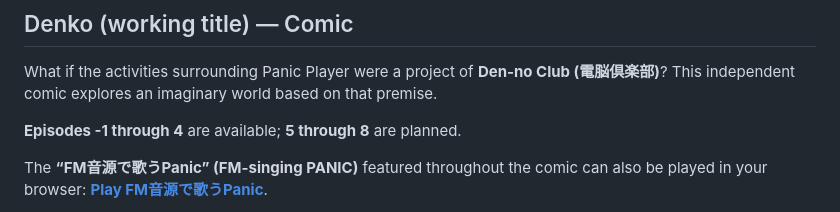
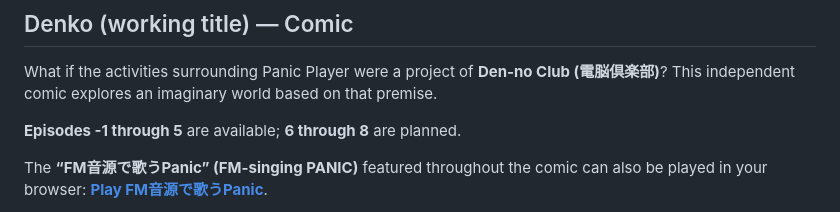
Before and after one commit to Layer812/PanicPlayerWeb, a Markdown page: README_en.md, the part around one of its changes. GitHub-like rendering.

```diff
--- a/README_en.md
+++ b/README_en.md
@@ -76,7 +76,7 @@ Source credits, original author notices, and licensing links are in [THIRD_PARTY
 
 What if the activities surrounding Panic Player were a project of **Den-no Club (電脳倶楽部)**? This independent comic explores an imaginary world based on that premise.
 
-**Episodes -1 through 4** are available; **5 through 8** are planned.
+**Episodes -1 through 5** are available; **6 through 8** are planned.
 
 The **“FM音源で歌うPanic” (FM-singing PANIC)** featured throughout the comic can also be played in your browser: **[Play FM音源で歌うPanic](https://layer812.github.io/PanicPlayerWeb/?pan=DENKOSN)**.
 
```
Also changed, not shown: other parts of README_en.md (+5 -0 lines).
